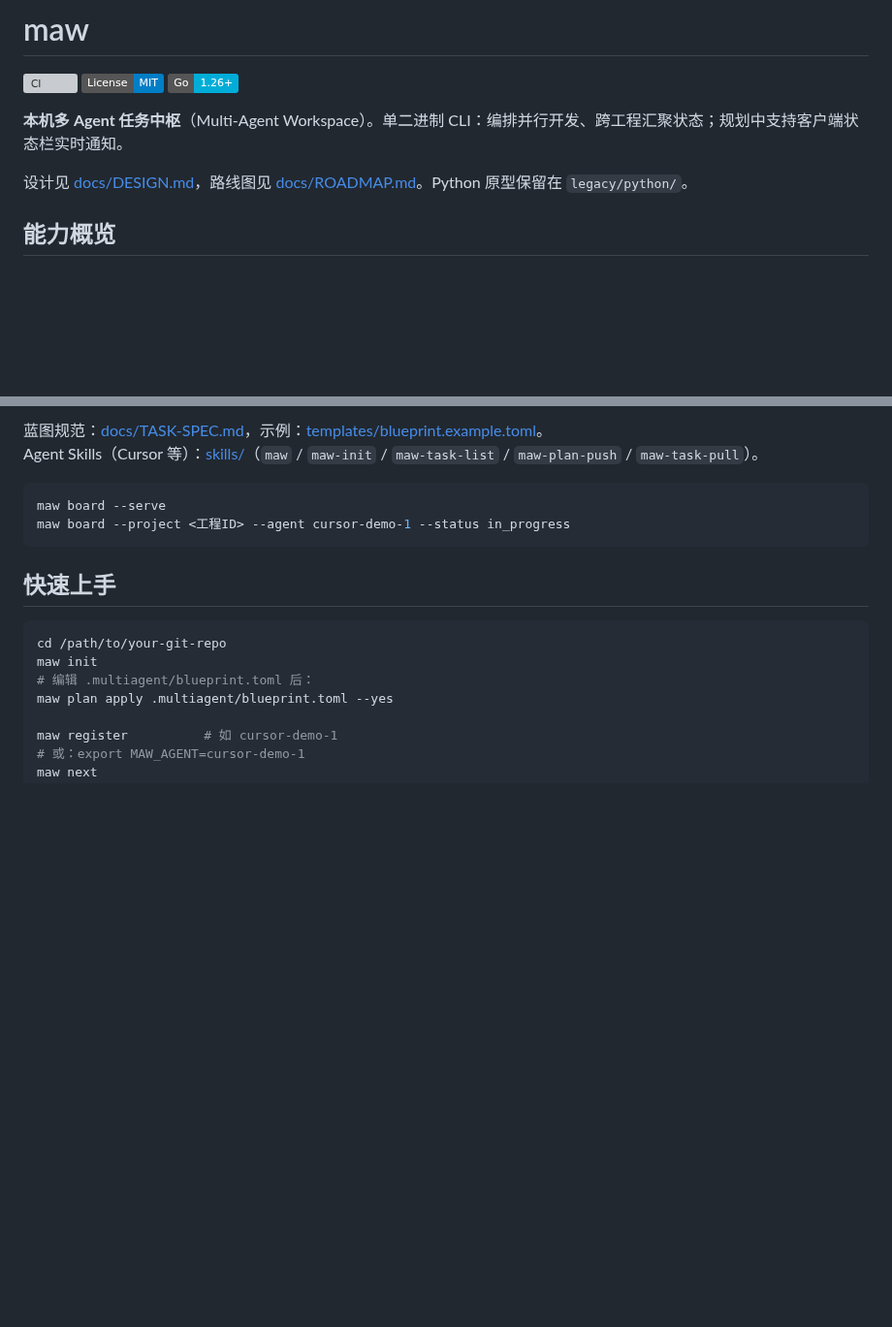
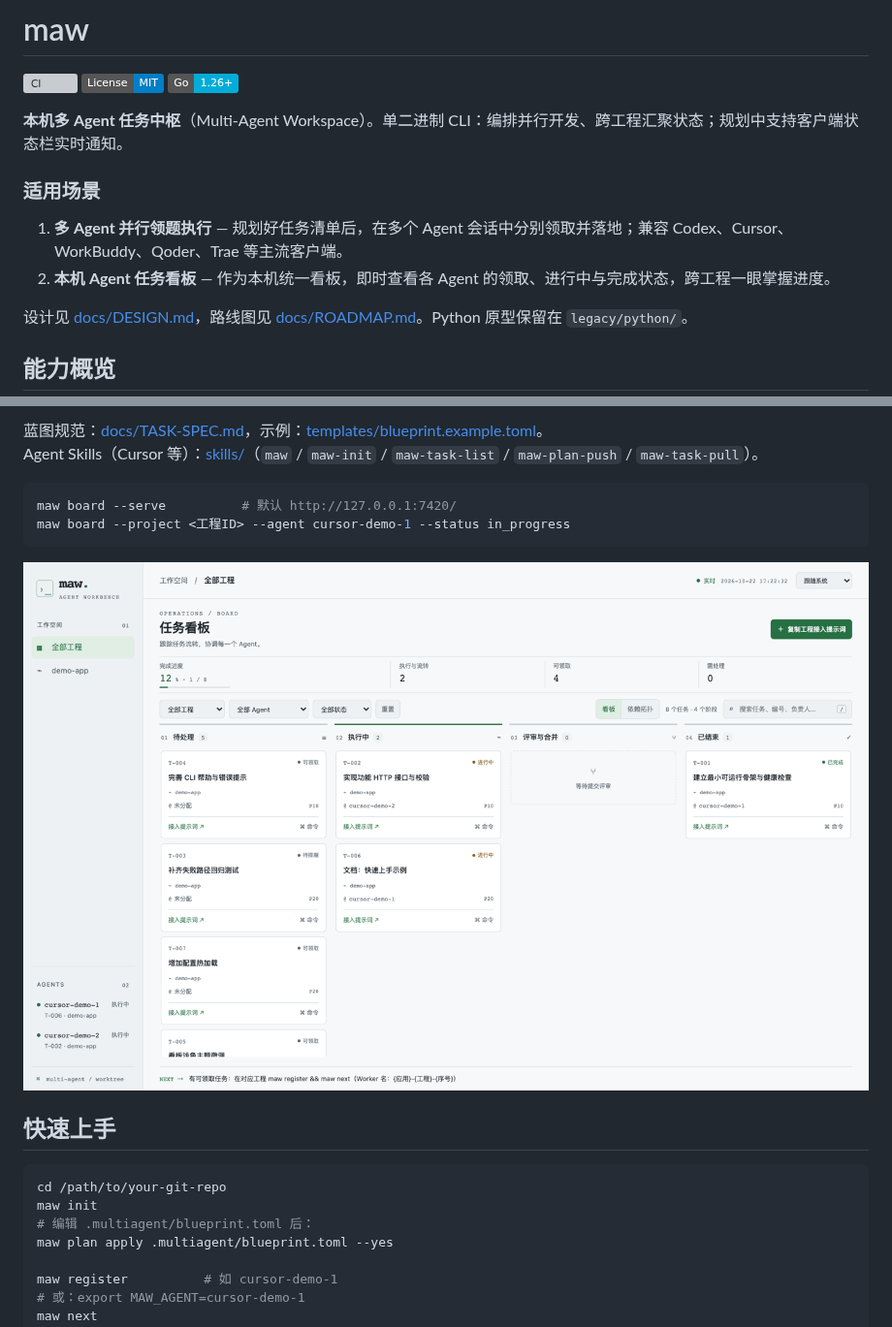
Before and after one commit to kiwh77/maw, a Markdown page: README.md, 2 parts joined by grey strips. Shown at 97% size. Drawn GitHub-style; pictures changed too: docs/images/board-serve.png (added); badges without logos; blank space fills up the shorter version; grey boxes are pictures that could not be loaded.

Commit message:
Document maw board --serve with a privacy-safe demo screenshot.

````diff
--- a/README.md
+++ b/README.md
@@ -5,6 +5,11 @@
 [![Go](https://img.shields.io/badge/Go-1.26+-00ADD8?logo=go)](https://go.dev/)
 
 **本机多 Agent 任务中枢**（Multi-Agent Workspace）。单二进制 CLI：编排并行开发、跨工程汇聚状态；规划中支持客户端状态栏实时通知。
+
+### 适用场景
+
+1. **多 Agent 并行领题执行** — 规划好任务清单后，在多个 Agent 会话中分别领取并落地；兼容 Codex、Cursor、WorkBuddy、Qoder、Trae 等主流客户端。
+2. **本机 Agent 任务看板** — 作为本机统一看板，即时查看各 Agent 的领取、进行中与完成状态，跨工程一眼掌握进度。
 
 设计见 [docs/DESIGN.md](docs/DESIGN.md)，路线图见 [docs/ROADMAP.md](docs/ROADMAP.md)。Python 原型保留在 `legacy/python/`。
 
@@ -58,9 +63,11 @@ CGO_ENABLED=0 go build -o maw ./cmd/maw
 Agent Skills（Cursor 等）：[skills/](skills/README.md)（`maw` / `maw-init` / `maw-task-list` / `maw-plan-push` / `maw-task-pull`）。
 
 ```bash
-maw board --serve
+maw board --serve          # 默认 http://127.0.0.1:7420/
 maw board --project <工程ID> --agent cursor-demo-1 --status in_progress
 ```
+
+![maw board --serve 全局任务看板](docs/images/board-serve.png)
 
 ## 快速上手
 
````
